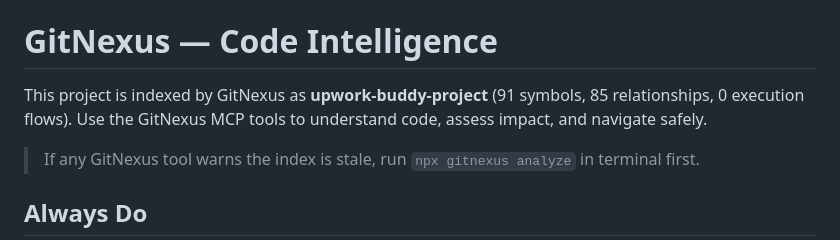
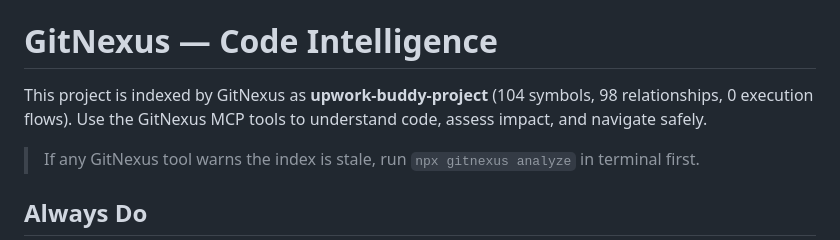
Before and after one commit to techgocodingnow/upwork-buddy-project, a Markdown page: CLAUDE.md, the part around the change. Drawn GitHub-style.

Commit message:
fix: bugs

```diff
--- a/CLAUDE.md
+++ b/CLAUDE.md
@@ -42,7 +42,7 @@ Fall back to Grep/Glob/Read **only** when the graph doesn't cover what you need.
 <!-- gitnexus:start -->
 # GitNexus — Code Intelligence
 
-This project is indexed by GitNexus as **upwork-buddy-project** (91 symbols, 85 relationships, 0 execution flows). Use the GitNexus MCP tools to understand code, assess impact, and navigate safely.
+This project is indexed by GitNexus as **upwork-buddy-project** (104 symbols, 98 relationships, 0 execution flows). Use the GitNexus MCP tools to understand code, assess impact, and navigate safely.
 
 > If any GitNexus tool warns the index is stale, run `npx gitnexus analyze` in terminal first.
 
```
